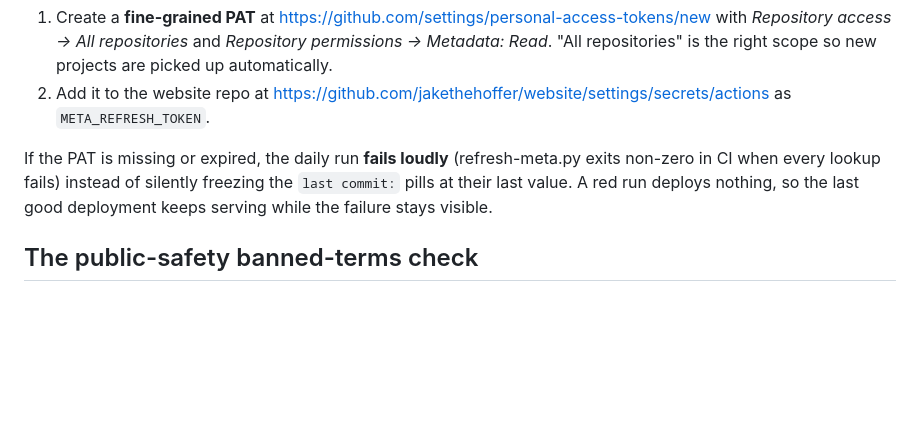
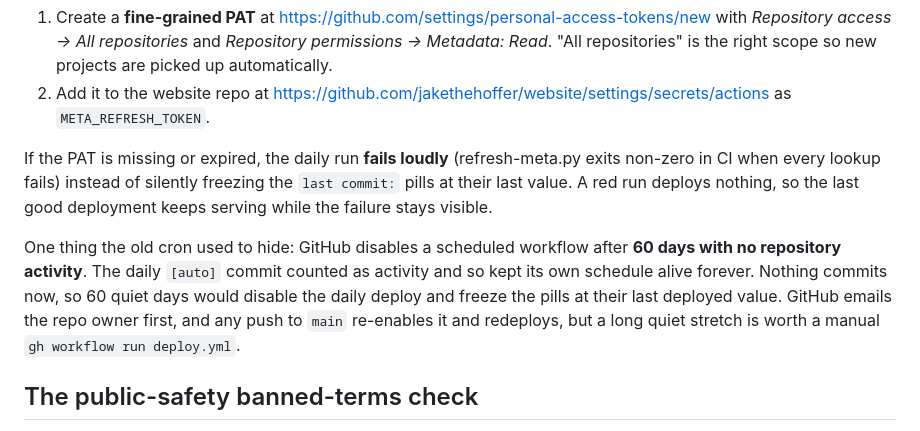
Before and after one commit to jakethehoffer/website, a Markdown page: README.md, the part around the change. Drawn GitHub-style; blank space fills up the shorter version.

Commit message:
docs: note the 60-day scheduled-workflow disable the old cron used to mask
The daily [auto] commit counted as repository activity, so it kept its
own schedule alive. Removing it means 60 quiet days would disable the
deploy schedule and freeze the pills. Documenting rather than guarding:
GitHub emails first and any push re-enables it.

Co-Authored-By: Claude Opus 5 <noreply@anthropic.com>

```diff
--- a/README.md
+++ b/README.md
@@ -146,6 +146,15 @@ of silently freezing the `last commit:` pills at their last value. A red
 run deploys nothing, so the last good deployment keeps serving while the
 failure stays visible.
 
+One thing the old cron used to hide: GitHub disables a scheduled
+workflow after **60 days with no repository activity**. The daily
+`[auto]` commit counted as activity and so kept its own schedule alive
+forever. Nothing commits now, so 60 quiet days would disable the daily
+deploy and freeze the pills at their last deployed value. GitHub emails
+the repo owner first, and any push to `main` re-enables it and
+redeploys, but a long quiet stretch is worth a manual
+`gh workflow run deploy.yml`.
+
 ## The public-safety banned-terms check
 
 `.github/workflows/public-safety.yml` greps every tracked file for a
```
